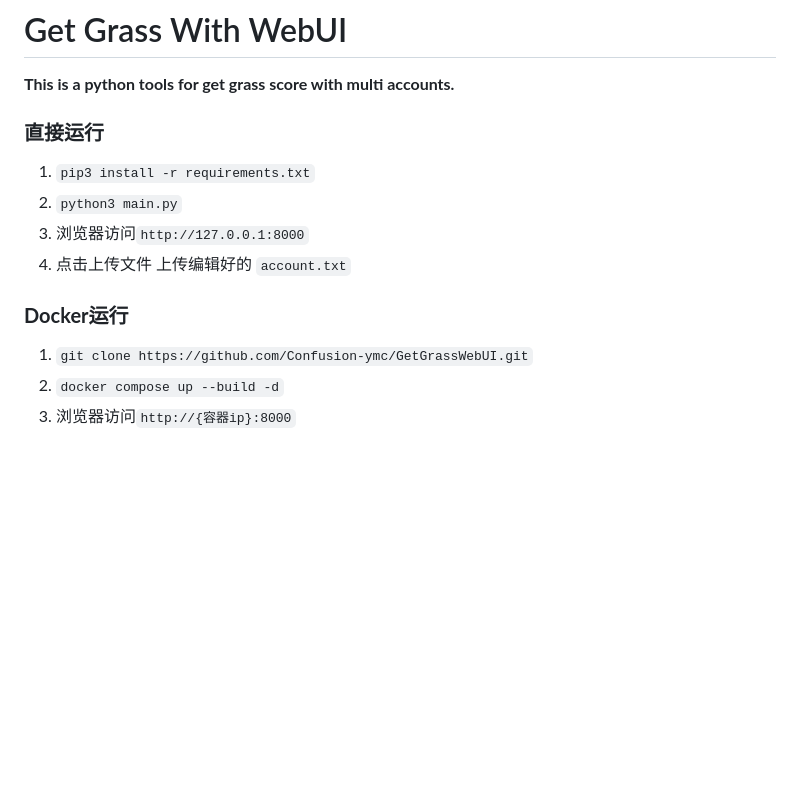
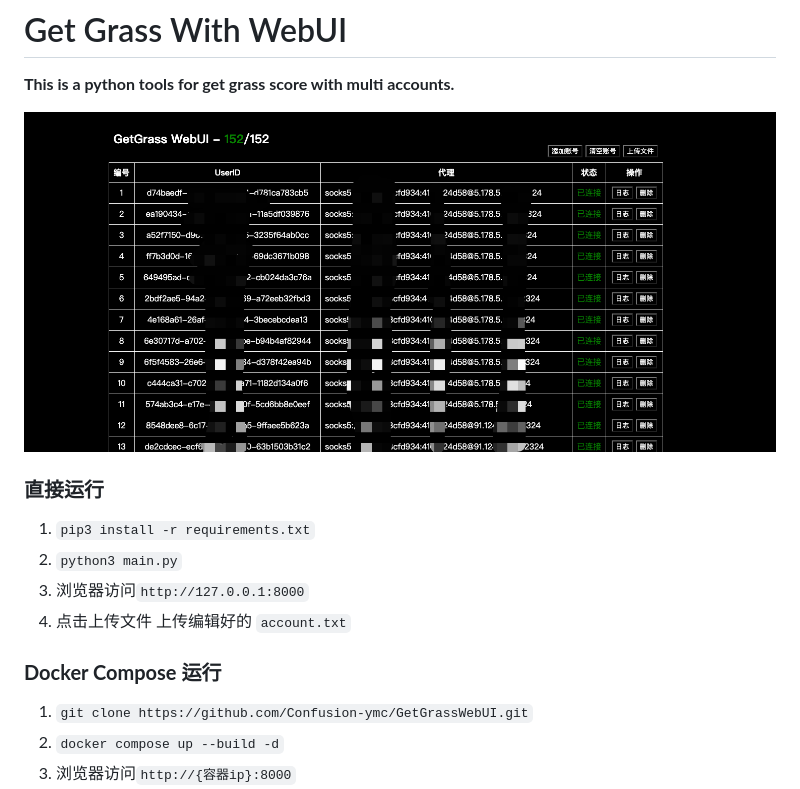
Before and after one commit to Confusion-ymc/GetGrassWebUI, a Markdown page: README.md, the part around the change. Drawn GitHub-style; pictures changed too: img.png (added); blank space fills up the shorter version.

Commit message:
添加界面图片

````diff
--- a/README.md
+++ b/README.md
@@ -1,6 +1,8 @@
 # Get Grass With WebUI
 
 **This is a python tools for get grass score with multi accounts.**
+
+![img.png](img.png)
 
 ### **直接运行**
 1. ```pip3 install -r requirements.txt```
@@ -8,7 +10,7 @@
 3. 浏览器访问`http://127.0.0.1:8000`
 4. 点击上传文件 上传编辑好的 `account.txt`
 
-### **Docker运行**
+### **Docker Compose 运行**
 1. `git clone https://github.com/Confusion-ymc/GetGrassWebUI.git`
 2. `docker compose up --build -d`
 3. 浏览器访问`http://{容器ip}:8000`
````
Also changed, not shown: 1 other file.
